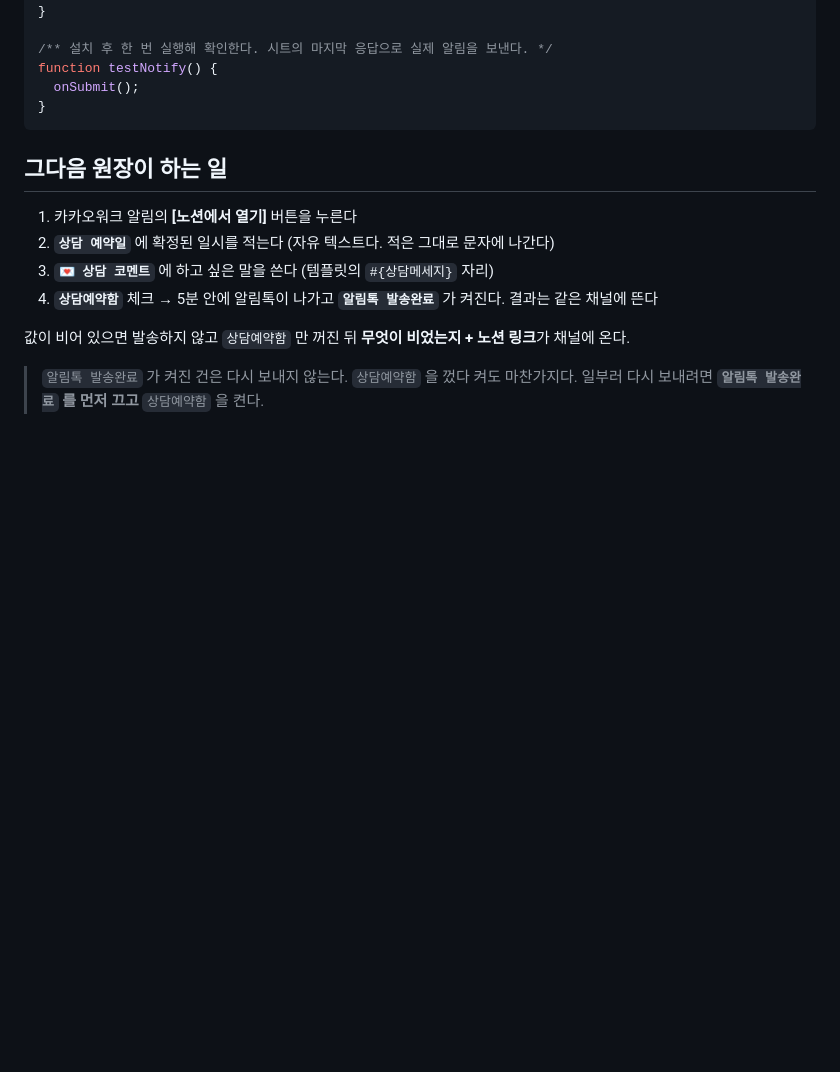
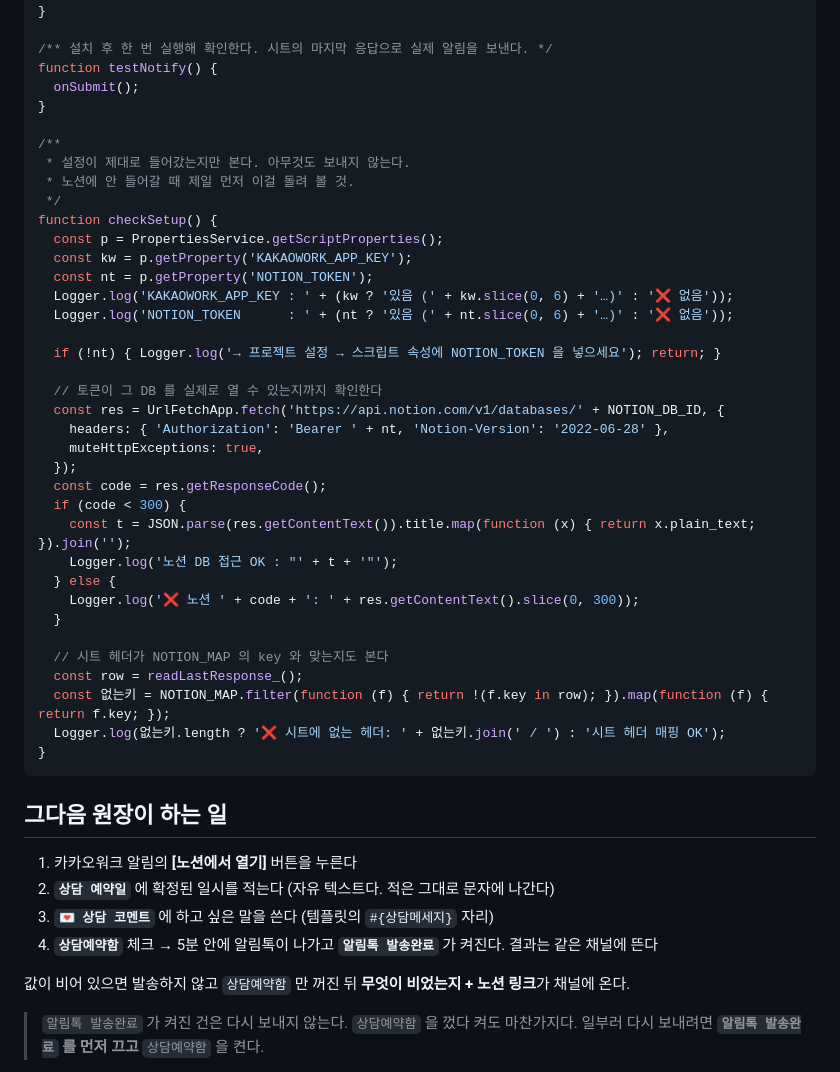
Before and after one commit to ytrdheather/academy-planner, a Markdown page: docs/입학상담-appsscript.md, the part around the change. Drawn GitHub-style; blank space fills up the shorter version.

Commit message:
Apps Script 설정 점검 함수 추가
노션에 안 들어갔는데 카카오워크 알림은 와서 성공한 줄 알기 쉽다. 원인이
로그 안에만 있어서 확인하려면 실행 기록을 뒤져야 했다.

checkSetup() 은 아무것도 보내지 않고 세 가지만 본다. 스크립트 속성 두 개가
있는지, 그 토큰으로 DB 를 실제로 열 수 있는지, 시트 헤더가 NOTION_MAP 의
key 와 맞는지. 셋 중 어디서 어긋났는지 한 번에 나온다.

Co-Authored-By: Claude Opus 5 <noreply@anthropic.com>

````diff
--- a/docs/입학상담-appsscript.md
+++ b/docs/입학상담-appsscript.md
@@ -246,6 +246,38 @@ function sendKakaoWork_(text, url) {
 function testNotify() {
   onSubmit();
 }
+
+/**
+ * 설정이 제대로 들어갔는지만 본다. 아무것도 보내지 않는다.
+ * 노션에 안 들어갈 때 제일 먼저 이걸 돌려 볼 것.
+ */
+function checkSetup() {
+  const p = PropertiesService.getScriptProperties();
+  const kw = p.getProperty('KAKAOWORK_APP_KEY');
+  const nt = p.getProperty('NOTION_TOKEN');
+  Logger.log('KAKAOWORK_APP_KEY : ' + (kw ? '있음 (' + kw.slice(0, 6) + '…)' : '❌ 없음'));
+  Logger.log('NOTION_TOKEN      : ' + (nt ? '있음 (' + nt.slice(0, 6) + '…)' : '❌ 없음'));
+
+  if (!nt) { Logger.log('→ 프로젝트 설정 → 스크립트 속성에 NOTION_TOKEN 을 넣으세요'); return; }
+
+  // 토큰이 그 DB 를 실제로 열 수 있는지까지 확인한다
+  const res = UrlFetchApp.fetch('https://api.notion.com/v1/databases/' + NOTION_DB_ID, {
+    headers: { 'Authorization': 'Bearer ' + nt, 'Notion-Version': '2022-06-28' },
+    muteHttpExceptions: true,
+  });
+  const code = res.getResponseCode();
+  if (code < 300) {
+    const t = JSON.parse(res.getContentText()).title.map(function (x) { return x.plain_text; }).join('');
+    Logger.log('노션 DB 접근 OK : "' + t + '"');
+  } else {
+    Logger.log('❌ 노션 ' + code + ': ' + res.getContentText().slice(0, 300));
+  }
+
+  // 시트 헤더가 NOTION_MAP 의 key 와 맞는지도 본다
+  const row = readLastResponse_();
+  const 없는키 = NOTION_MAP.filter(function (f) { return !(f.key in row); }).map(function (f) { return f.key; });
+  Logger.log(없는키.length ? '❌ 시트에 없는 헤더: ' + 없는키.join(' / ') : '시트 헤더 매핑 OK');
+}
 ```
 
 ## 그다음 원장이 하는 일
````
